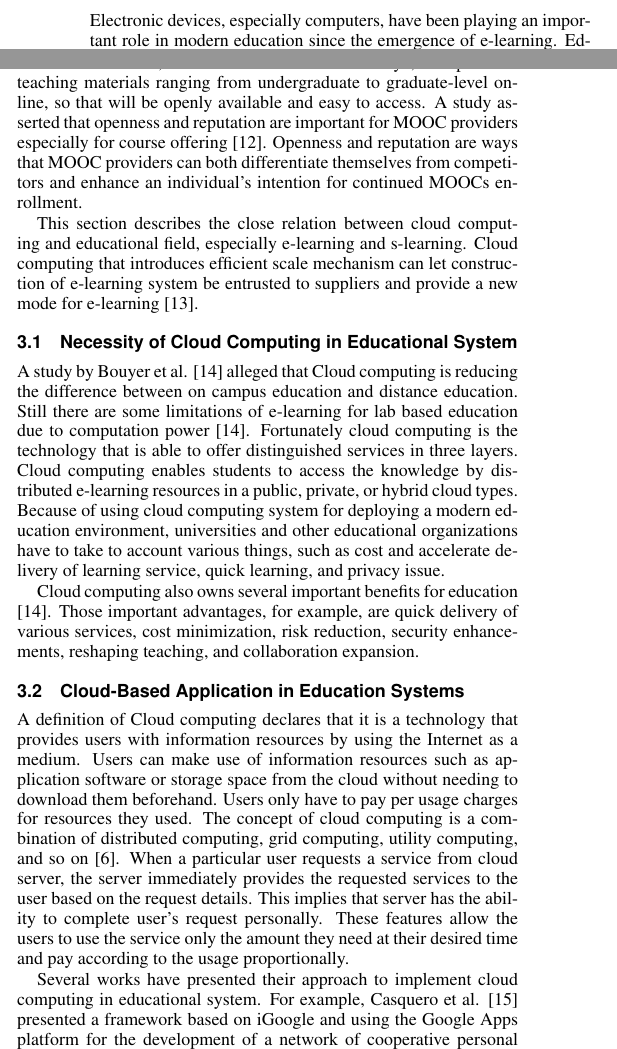
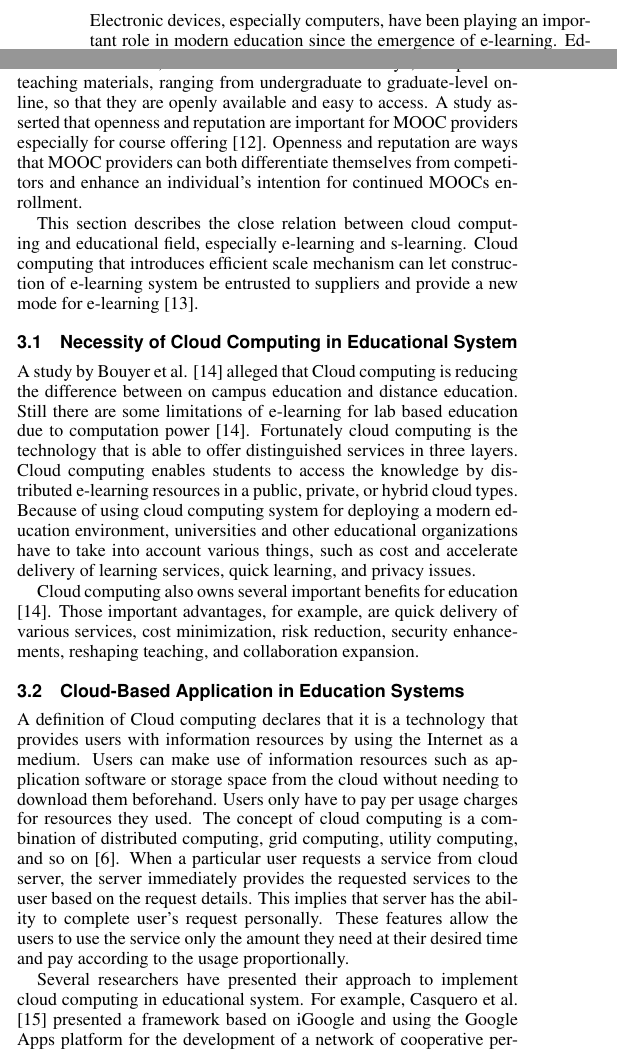
Before and after one commit to gtrdp/guntur-sc2015, a LaTeX document (guntur.tex): two parts of the columns of page 2 of 6, joined at a grey line, cut so that both start at the same text. Compiled offline with pdfLaTeX.

Commit message:
Chapter 3

```diff
--- a/guntur.tex
+++ b/guntur.tex
@@ -95,19 +95,20 @@ The Korean Ministry of Education, Science and Technology (MEST) defined Smart Le
 \end{itemize}
 
 \section{Cloud Computing and Education}
-Electronic devices, especially computers, have been playing an important role in modern education since the emergence of e-learning. Education also has a close relation with the Internet as many e-learning platform or system are based on on-line application. An example of popular e-learning that recently has been addressed a new form of on-line learning is Massive Open Online Course or MOOC for short\cite{Margaryan2014}. Some example of these MOOC are edX \footnote{https://www.edx.org/}, Coursera\footnote{https://www.coursera.org/}, and Udacity\footnote{https://www.udacity.com/https://www.coursera.org/}. Several universities, such as MIT\footnote{http://ocw.mit.edu/} and UC Berkeley\footnote{http://webcast.berkeley.edu/}, also put their teaching materials ranging from undergraduate to graduate-level online, so that will be openly available and easy to access. A study asserted that openness and reputation are important for MOOC providers especially for course offering \cite{Alraimi2014}. Openness and reputation are ways that MOOC providers can both differentiate themselves from competitors and enhance an individual's intention for continued MOOCs enrollment.
+Electronic devices, especially computers, have been playing an important role in modern education since the emergence of e-learning. Education also has a close relation with the Internet as many e-learning platforms or systems are based on on-line applications. An example of popular e-learning that recently has been addressed a new form of on-line learning is Massive Open on-line Course or MOOC for short\cite{Margaryan2014}. Some examples of these MOOC are edX \footnote{https://www.edx.org/}, Coursera\footnote{https://www.coursera.org/}, and Udacity\footnote{https://www.udacity.com/https://www.coursera.org/}. Several universities, such as MIT\footnote{http://ocw.mit.edu/} and UC Berkeley\footnote{http://webcast.berkeley.edu/}, also put their teaching materials, ranging from undergraduate to graduate-level on-line, so that they are openly available and easy to access. A study asserted that openness and reputation are important for MOOC providers especially for course offering \cite{Alraimi2014}. Openness and reputation are ways that MOOC providers can both differentiate themselves from competitors and enhance an individual's intention for continued MOOCs enrollment.
 
 This section describes the close relation between cloud computing and educational field, especially e-learning and s-learning. Cloud computing that introduces efficient scale mechanism can let construction of e-learning system be entrusted to suppliers and provide a new mode for e-learning \cite{Laisheng2011}.
 
+  % After reading this part it is not clear why is it necessary to use cloud computing over the on campus education for example!!!
   \subsection{Necessity of Cloud Computing in Educational System}
-  A study by Bouyer et al. \cite{Bouyer2014} alleged that Cloud computing is reducing the difference between on campus education and distance education. Still there are some limitations of e-learning for lab based education due to computation power \cite{Bouyer2014}. Fortunately cloud computing is the technology that is able to offer distinguished services in three layers. Cloud computing enables students to access the knowledge by distributed e-learning resources in a public, private, or hybrid cloud types. Because of using cloud computing system for deploying a modern education environment, universities and other educational organizations have to take to account various things, such as cost and accelerate delivery of learning service, quick learning, and privacy issue.
+  A study by Bouyer et al. \cite{Bouyer2014} alleged that Cloud computing is reducing the difference between on campus education and distance education. Still there are some limitations of e-learning for lab based education due to computation power \cite{Bouyer2014}. Fortunately cloud computing is the technology that is able to offer distinguished services in three layers. Cloud computing enables students to access the knowledge by distributed e-learning resources in a public, private, or hybrid cloud types. Because of using cloud computing system for deploying a modern education environment, universities and other educational organizations have to take into account various things, such as cost and accelerate delivery of learning services, quick learning, and privacy issues.
 
   Cloud computing also owns several important benefits for education \cite{Bouyer2014}. Those important advantages, for example, are quick delivery of various services, cost minimization, risk reduction, security enhancements, reshaping teaching, and collaboration expansion.
 
   \subsection{Cloud-Based Application in Education Systems}
   A definition of Cloud computing declares that it is a technology that provides users with information resources by using the Internet as a medium. Users can make use of information resources such as application software or storage space from the cloud without needing to download them beforehand. Users only have to pay per usage charges for resources they used. The concept of cloud computing is a combination of distributed computing, grid computing, utility computing, and so on \cite{s110807835}. When a particular user requests a service from cloud server, the server immediately provides the requested services to the user based on the  request details. This implies that server has the ability to complete user's request personally. These features allow the users to use the service only the amount they need at their desired time and pay according to the usage proportionally.
 
-  Several works have presented their approach to implement cloud computing in educational system. For example, Casquero et al. \cite{casquero2008igoogle} presented a framework based on iGoogle and using the Google Apps platform for the development of a network of cooperative personal learning environments. They discussed the integration of institutional and external services in order to provide customized support to faculty members in their daily activities. They take the advantage of Google's framework as a testbed for the research, implementation and testing of their educational purpose services as well.
+  Several researchers have presented their approach to implement cloud computing in educational system. For example, Casquero et al. \cite{casquero2008igoogle} presented a framework based on iGoogle and using the Google Apps platform for the development of a network of cooperative personal learning environments. They discussed the integration of institutional and external services in order to provide customized support to faculty members in their daily activities. They take the advantage of Google's framework as a testbed for the research, implementation and testing of their educational purpose services as well.
 
   Even though much work has been carried out with regard to adopting cloud computing for educational systems, further studies need to be conducted to develop more diverse forms of cloud-based education systems, in more innovative and efficient ways \cite{jeong2013content}. Meanwhile, most of the existing cloud-based education systems are concentrating on delivering and sharing learning materials and teaching activities, rather than constructing and supporting an integrated, total cloud-based educational environment.
 
```
